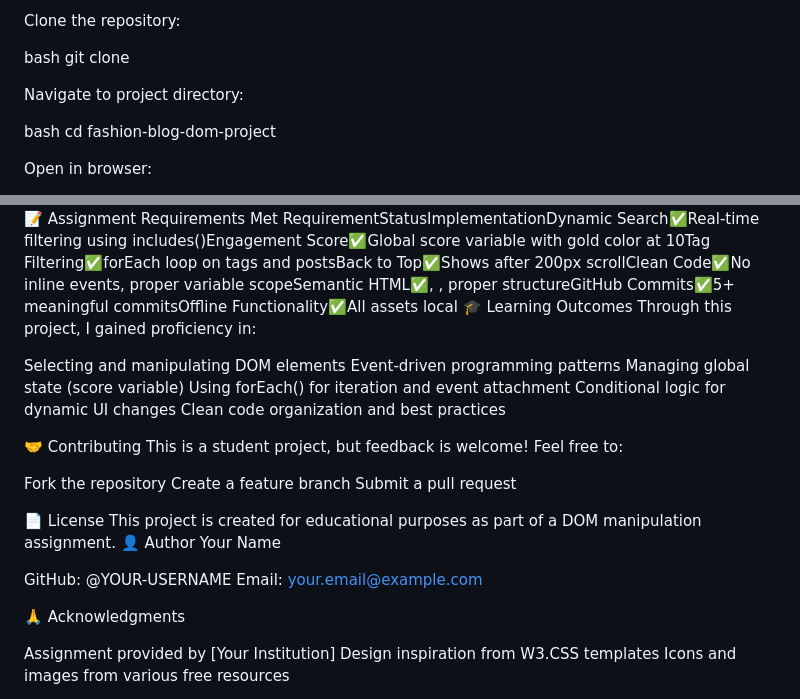
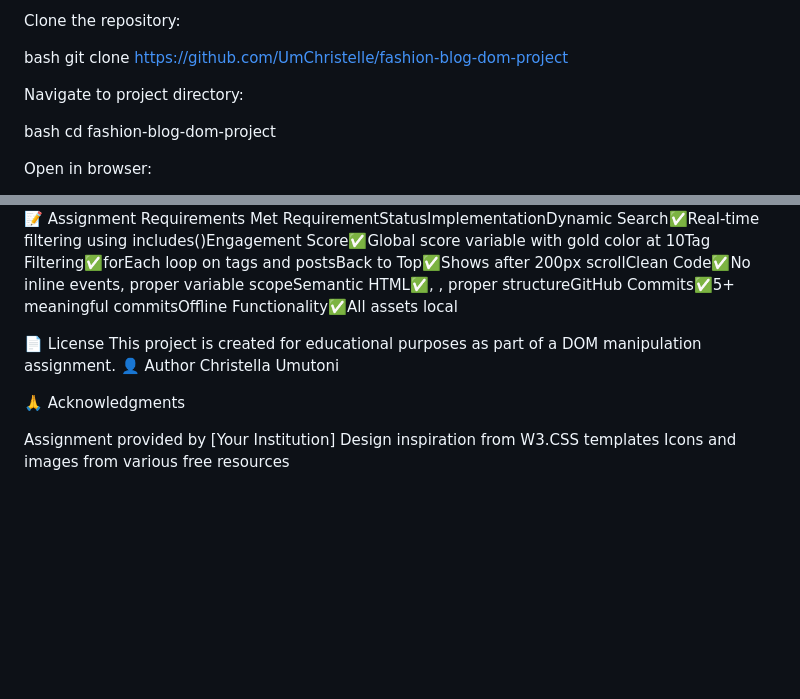
Before and after one commit to UmChristelle/fashion-blog-dom-project, a Markdown page: README.md, 2 parts joined by grey strips. Drawn GitHub-style; blank space fills up the shorter version.

Commit message:
Fix clone command and update author details
Updated the clone command with the correct repository URL and modified the author information.

```diff
--- a/README.md
+++ b/README.md
@@ -120,7 +120,7 @@ Installation
 
 Clone the repository:
 
-bash   git clone
+bash   git clone https://github.com/UmChristelle/fashion-blog-dom-project
 
 Navigate to project directory:
 
@@ -198,30 +198,11 @@ This project follows best practices with meaningful commits:
 ✅ Final cleanup and documentation
 📝 Assignment Requirements Met
 RequirementStatusImplementationDynamic Search✅Real-time filtering using includes()Engagement Score✅Global score variable with gold color at 10Tag Filtering✅forEach loop on tags and postsBack to Top✅Shows after 200px scrollClean Code✅No inline events, proper variable scopeSemantic HTML✅<article>, <nav>, proper structureGitHub Commits✅5+ meaningful commitsOffline Functionality✅All assets local
-🎓 Learning Outcomes
-Through this project, I gained proficiency in:
-
-Selecting and manipulating DOM elements
-Event-driven programming patterns
-Managing global state (score variable)
-Using forEach() for iteration and event attachment
-Conditional logic for dynamic UI changes
-Clean code organization and best practices
-
-🤝 Contributing
-This is a student project, but feedback is welcome! Feel free to:
-
-Fork the repository
-Create a feature branch
-Submit a pull request
 
 📄 License
 This project is created for educational purposes as part of a DOM manipulation assignment.
 👤 Author
-Your Name
-
-GitHub: @YOUR-USERNAME
-Email: your.email@example.com
+Christella Umutoni
 
 🙏 Acknowledgments
 
```
